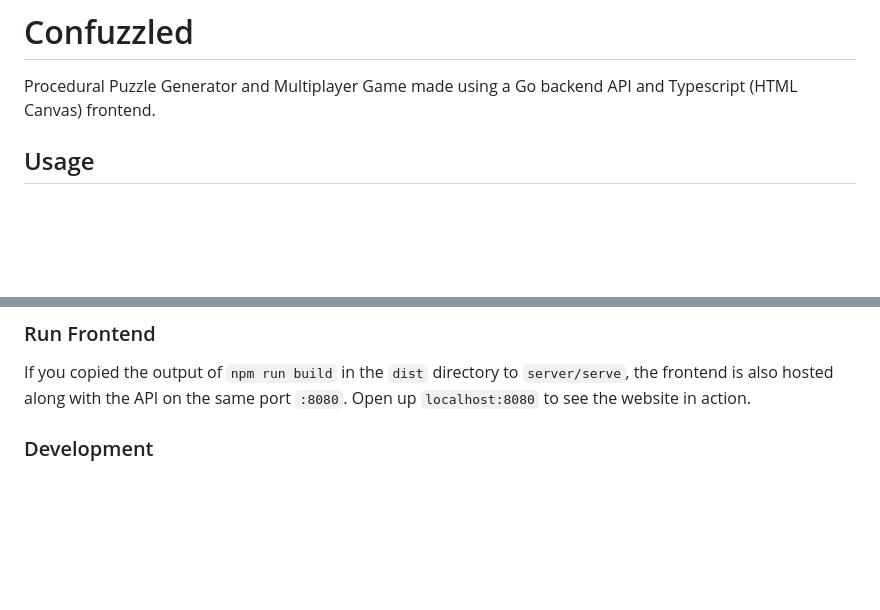
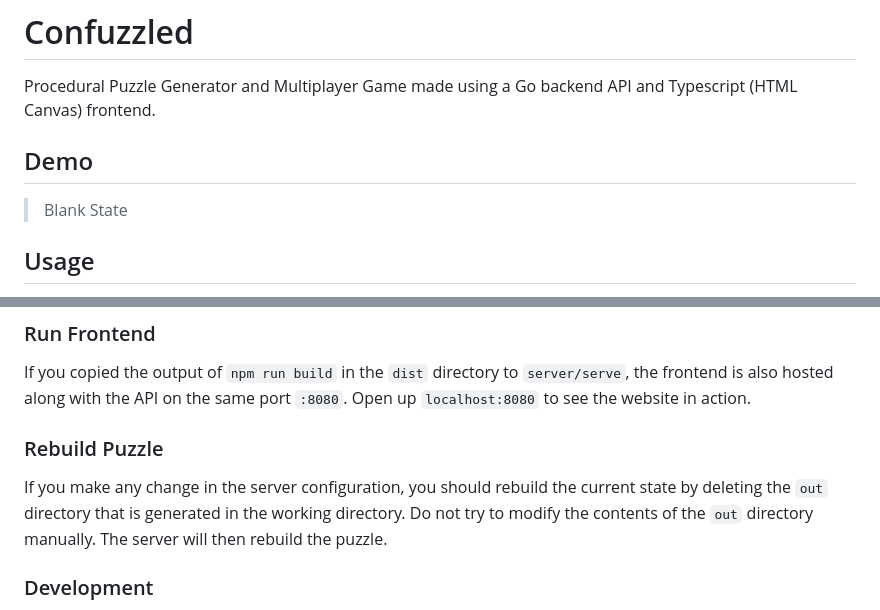
Before and after one commit to nsbcodes/confuzzled, a Markdown page: README.md, 2 parts joined by grey strips. Rendered like a GitHub page; blank space fills up the shorter version.

Commit message:
Add rebuild section

```diff
--- a/README.md
+++ b/README.md
@@ -1,6 +1,11 @@
 # Confuzzled
 
 Procedural Puzzle Generator and Multiplayer Game made using a Go backend API and Typescript (HTML Canvas) frontend.
+
+## Demo
+
+> Blank State
+>
 
 ## Usage
 
@@ -42,6 +47,10 @@ Run the backend by using `go run .` while inside of the `server` directory. If y
 ### Run Frontend
 
 If you copied the output of `npm run build` in the `dist` directory to `server/serve`, the frontend is also hosted along with the API on the same port `:8080`. Open up `localhost:8080` to see the website in action.
+
+### Rebuild Puzzle
+
+If you make any change in the server configuration, you should rebuild the current state by deleting the `out` directory that is generated in the working directory. Do not try to modify the contents of the `out` directory manually. The server will then rebuild the puzzle.
 
 ### Development
 
```
